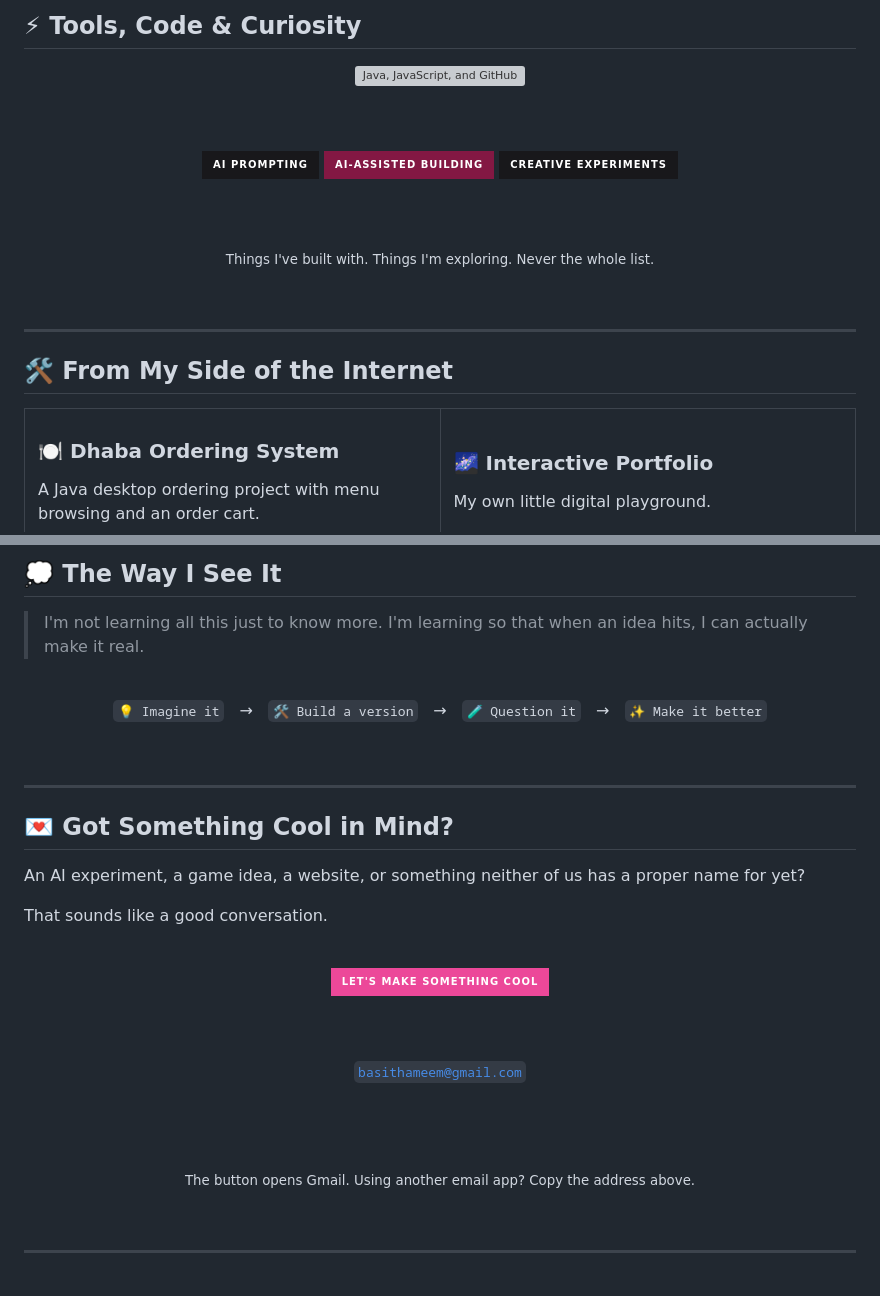
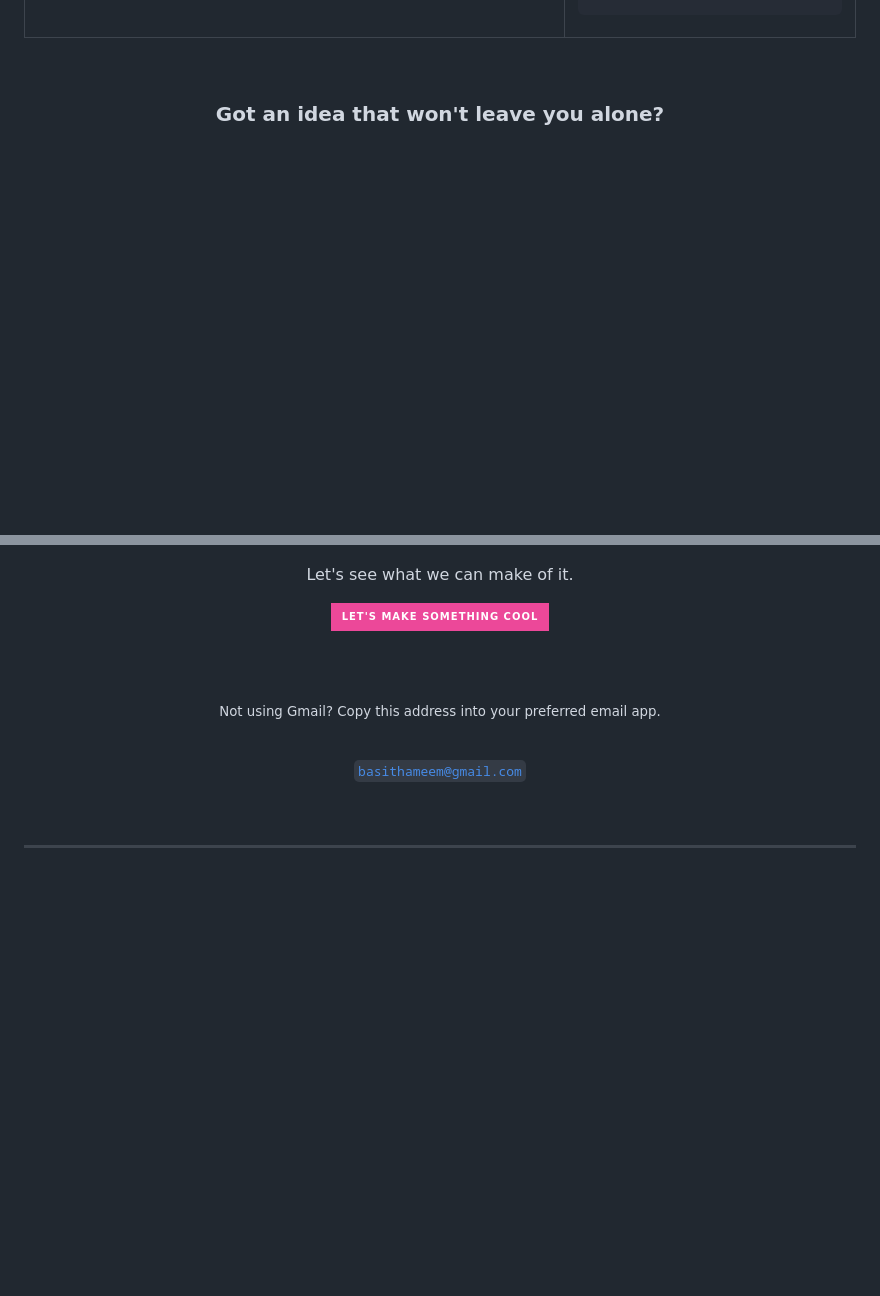
Before and after one commit to Hameem-Bhai/Hameem-Bhai, a Markdown page: README.md, 2 parts joined by grey strips. GitHub-like rendering; badges without logos; blank space fills up the shorter version; grey boxes are pictures that could not be loaded.

```diff
--- a/README.md
+++ b/README.md
@@ -131,39 +364,9 @@ without making one language or tool my entire identity.
 
 <br />
 
-<!-- ═══════════════════ TOOLKIT ═══════════════════ -->
-
-## ⚡ Tools, Code & Curiosity
+<!-- ═══════════════════ COLLABORATE ═══════════════════ -->
 
 <div align="center">
 
-<img src="https://skillicons.dev/icons?i=java,js,github&theme=dark" alt="Java, JavaScript, and GitHub" />
+<h3>Got an idea that won't leave you alone?</h3>
 
-<br /><br />
-
-<img src="https://img.shields.io/badge/AI_PROMPTING-18181b?style=for-the-badge" alt="AI prompting" />
-<img src="https://img.shields.io/badge/AI--ASSISTED_BUILDING-831843?style=for-the-badge" alt="AI-assisted building" />
-<img src="https://img.shields.io/badge/CREATIVE_EXPERIMENTS-18181b?style=for-the-badge" alt="Creative experiments" />
-
-<br /><br />
-
-<sub>Things I've built with. Things I'm exploring. Never the whole list.</sub>
-
-</div>
-
-<br />
-
----
-
-<!-- ═══════════════════ THE BUILDS ═══════════════════ -->
-
-## 🛠️ From My Side of the Internet
-
-<table>
-<tr>
-<td width="50%" valign="top">
-
-### 🍽️ Dhaba Ordering System
-
-A Java desktop ordering project with menu browsing and an order cart.
-
@@ -243,42 +373,4 @@ That's usually where the next project starts.
-<br />
-
-<!-- ═══════════════════ THE MINDSET ═══════════════════ -->
-
-## 💭 The Way I See It
-
-> I'm not learning all this just to know more.
-> I'm learning so that when an idea hits, I can actually make it real.
-
-<br />
-
-<div align="center">
-
-<code>💡 Imagine it</code>
-&nbsp; → &nbsp;
-<code>🛠️ Build a version</code>
-&nbsp; → &nbsp;
-<code>🧪 Question it</code>
-&nbsp; → &nbsp;
-<code>✨ Make it better</code>
-
-</div>
-
-<br />
-
----
-
-<!-- ═══════════════════ CONTACT ═══════════════════ -->
-
-## 💌 Got Something Cool in Mind?
-
-An AI experiment, a game idea, a website,
-or something neither of us has a proper name for yet?
-
-That sounds like a good conversation.
-
-<div align="center">
-
-<br />
+<p>Let's see what we can make of it.</p>
 
 <a href="https://mail.google.com/mail/?view=cm&amp;fs=1&amp;to=basithameem%40gmail.com&amp;su=Let%27s%20build%20something%20cool">
   <img src="https://img.shields.io/badge/LET'S_MAKE_SOMETHING_COOL-ec4899?style=for-the-badge&logo=gmail&logoColor=ffffff" alt="Compose an email in Gmail" />
@@ -286,11 +378,11 @@ That sounds like a good conversation.
 
 <br /><br />
 
+<sub>Not using Gmail? Copy this address into your preferred email app.</sub>
+
+<br />
+
 <code>basithameem@gmail.com</code>
-
-<br /><br />
-
-<sub>The button opens Gmail. Using another email app? Copy the address above.</sub>
 
 </div>
 
```
Also changed, not shown: other parts of README.md (+302 -142 lines).
